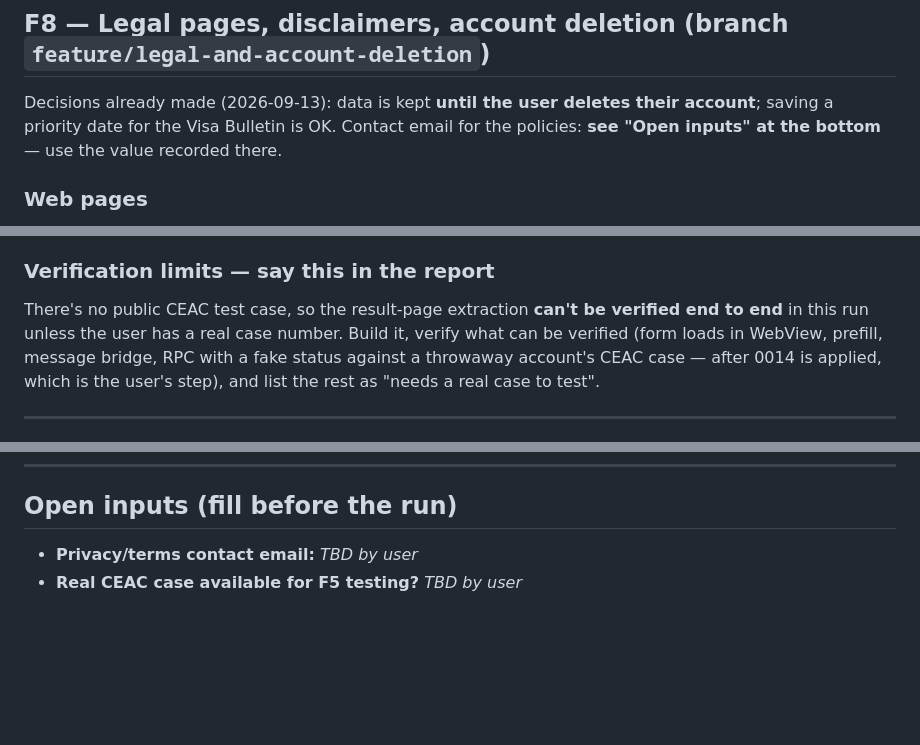
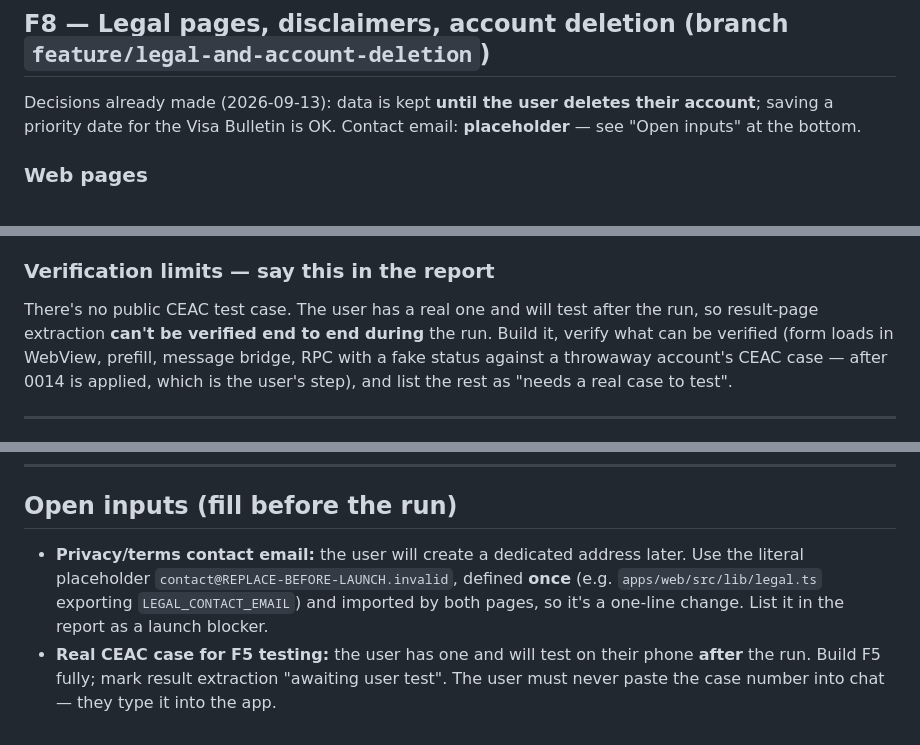
Before and after one commit to simply-case/simply-case, a Markdown page: docs/PHASE_F_PLAN.md, 3 parts joined by grey strips. Rendered like a GitHub page; blank space fills up the shorter version.

Commit message:
Phase F plan: record contact-email placeholder and CEAC test plan
Co-Authored-By: Claude Opus 5 <noreply@anthropic.com>

```diff
--- a/docs/PHASE_F_PLAN.md
+++ b/docs/PHASE_F_PLAN.md
@@ -267,8 +267,7 @@ be built. Supabase's servers got Cloudflare 403s (ROADMAP → F0 table).
 
 Decisions already made (2026-09-13): data is kept **until the user deletes
 their account**; saving a priority date for the Visa Bulletin is OK.
-Contact email for the policies: **see "Open inputs" at the bottom** — use
-the value recorded there.
+Contact email: **placeholder** — see "Open inputs" at the bottom.
 
 ### Web pages
 
@@ -399,8 +398,9 @@ service; the user solves the CAPTCHA in an in-app WebView; both immigrant
 
 ### Verification limits — say this in the report
 
-There's no public CEAC test case, so the result-page extraction **can't be
-verified end to end** in this run unless the user has a real case number.
+There's no public CEAC test case. The user has a real one and will test
+after the run, so result-page extraction **can't be verified end to end
+during** the run.
 Build it, verify what can be verified (form loads in WebView, prefill,
 message bridge, RPC with a fake status against a throwaway account's CEAC
 case — after 0014 is applied, which is the user's step), and list the rest
@@ -421,5 +421,12 @@ as "needs a real case to test".
 
 ## Open inputs (fill before the run)
 
-- **Privacy/terms contact email:** _TBD by user_
-- **Real CEAC case available for F5 testing?** _TBD by user_
+- **Privacy/terms contact email:** the user will create a dedicated address
+  later. Use the literal placeholder `contact@REPLACE-BEFORE-LAUNCH.invalid`,
+  defined **once** (e.g. `apps/web/src/lib/legal.ts` exporting
+  `LEGAL_CONTACT_EMAIL`) and imported by both pages, so it's a one-line
+  change. List it in the report as a launch blocker.
+- **Real CEAC case for F5 testing:** the user has one and will test on
+  their phone **after** the run. Build F5 fully; mark result extraction
+  "awaiting user test". The user must never paste the case number into
+  chat — they type it into the app.
```
